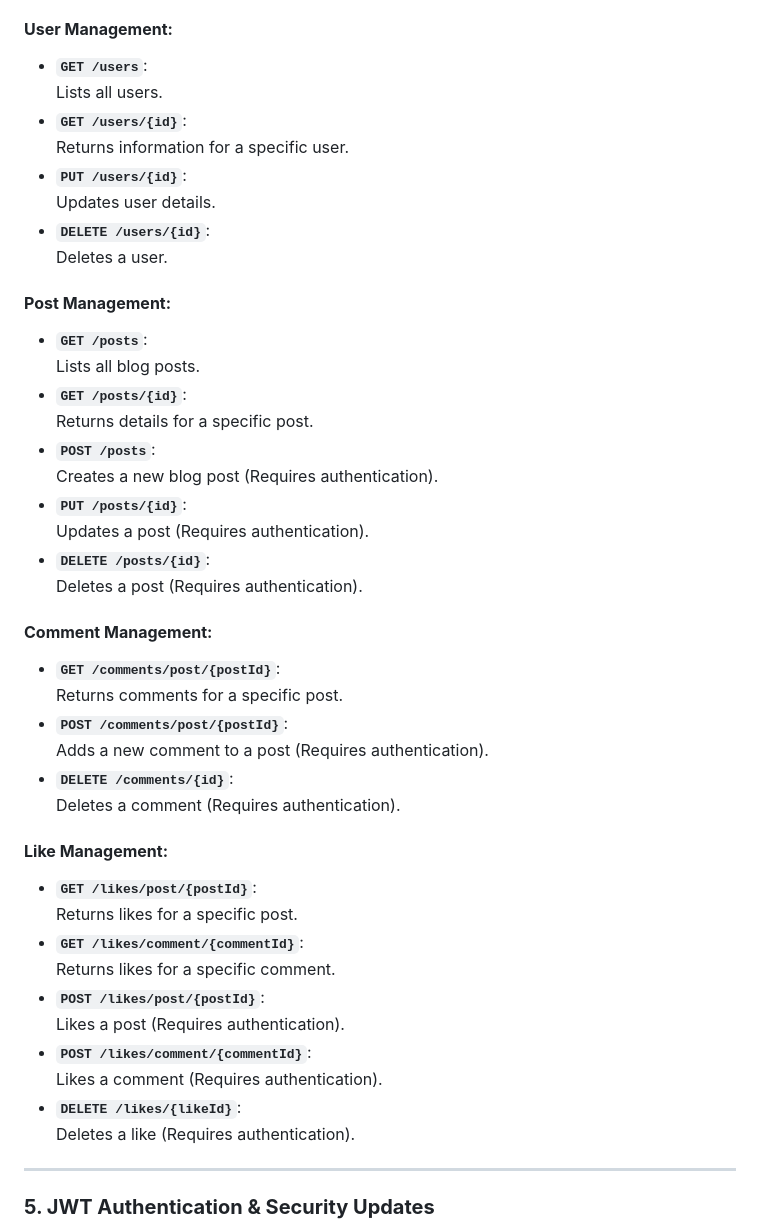
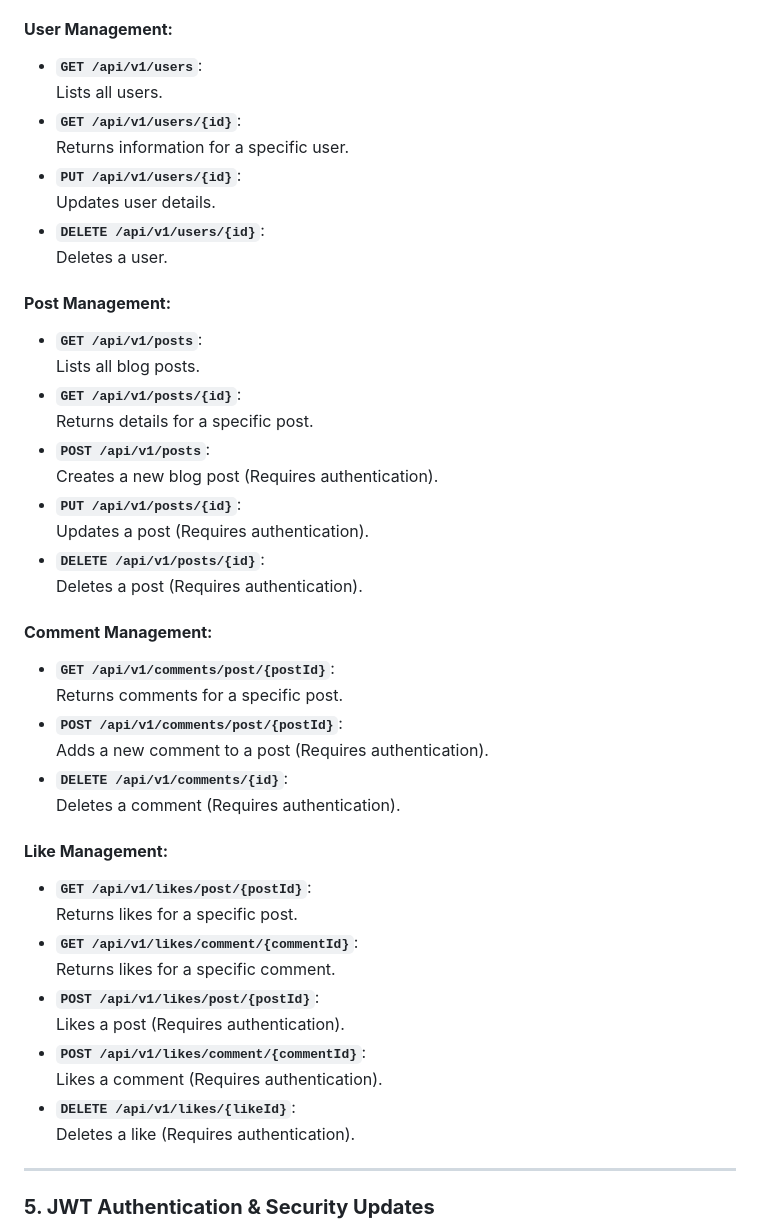
Before and after one commit to yusufziyrek/blogApp-RestAPI, a Markdown page: README.md, the part around the change. GitHub-like rendering.

```diff
--- a/README.md
+++ b/README.md
@@ -63,45 +63,45 @@ BlogApp-RestAPI is a RESTful API that enables users to interact with blog posts,
   Verifies the user’s email using the provided token.
 
 #### **User Management:**
-- **`GET /users`**:
+- **`GET /api/v1/users`**:
   Lists all users.
-- **`GET /users/{id}`**:
+- **`GET /api/v1/users/{id}`**:
   Returns information for a specific user.
-- **`PUT /users/{id}`**:
+- **`PUT /api/v1/users/{id}`**:
   Updates user details.
-- **`DELETE /users/{id}`**:
+- **`DELETE /api/v1/users/{id}`**:
   Deletes a user.
 
 #### **Post Management:**
-- **`GET /posts`**:
+- **`GET /api/v1/posts`**:
   Lists all blog posts.
-- **`GET /posts/{id}`**:
+- **`GET /api/v1/posts/{id}`**:
   Returns details for a specific post.
-- **`POST /posts`**:
+- **`POST /api/v1/posts`**:
   Creates a new blog post (Requires authentication).
-- **`PUT /posts/{id}`**:
+- **`PUT /api/v1/posts/{id}`**:
   Updates a post (Requires authentication).
-- **`DELETE /posts/{id}`**:
+- **`DELETE /api/v1/posts/{id}`**:
   Deletes a post (Requires authentication).
 
 #### **Comment Management:**
-- **`GET /comments/post/{postId}`**:
+- **`GET /api/v1/comments/post/{postId}`**:
   Returns comments for a specific post.
-- **`POST /comments/post/{postId}`**:
+- **`POST /api/v1/comments/post/{postId}`**:
   Adds a new comment to a post (Requires authentication).
-- **`DELETE /comments/{id}`**:
+- **`DELETE /api/v1/comments/{id}`**:
   Deletes a comment (Requires authentication).
 
 #### **Like Management:**
-- **`GET /likes/post/{postId}`**:
+- **`GET /api/v1/likes/post/{postId}`**:
   Returns likes for a specific post.
-- **`GET /likes/comment/{commentId}`**:
+- **`GET /api/v1/likes/comment/{commentId}`**:
   Returns likes for a specific comment.
-- **`POST /likes/post/{postId}`**:
+- **`POST /api/v1/likes/post/{postId}`**:
   Likes a post (Requires authentication).
-- **`POST /likes/comment/{commentId}`**:
+- **`POST /api/v1/likes/comment/{commentId}`**:
   Likes a comment (Requires authentication).
-- **`DELETE /likes/{likeId}`**:
+- **`DELETE /api/v1/likes/{likeId}`**:
   Deletes a like (Requires authentication).
 
 ---
```
